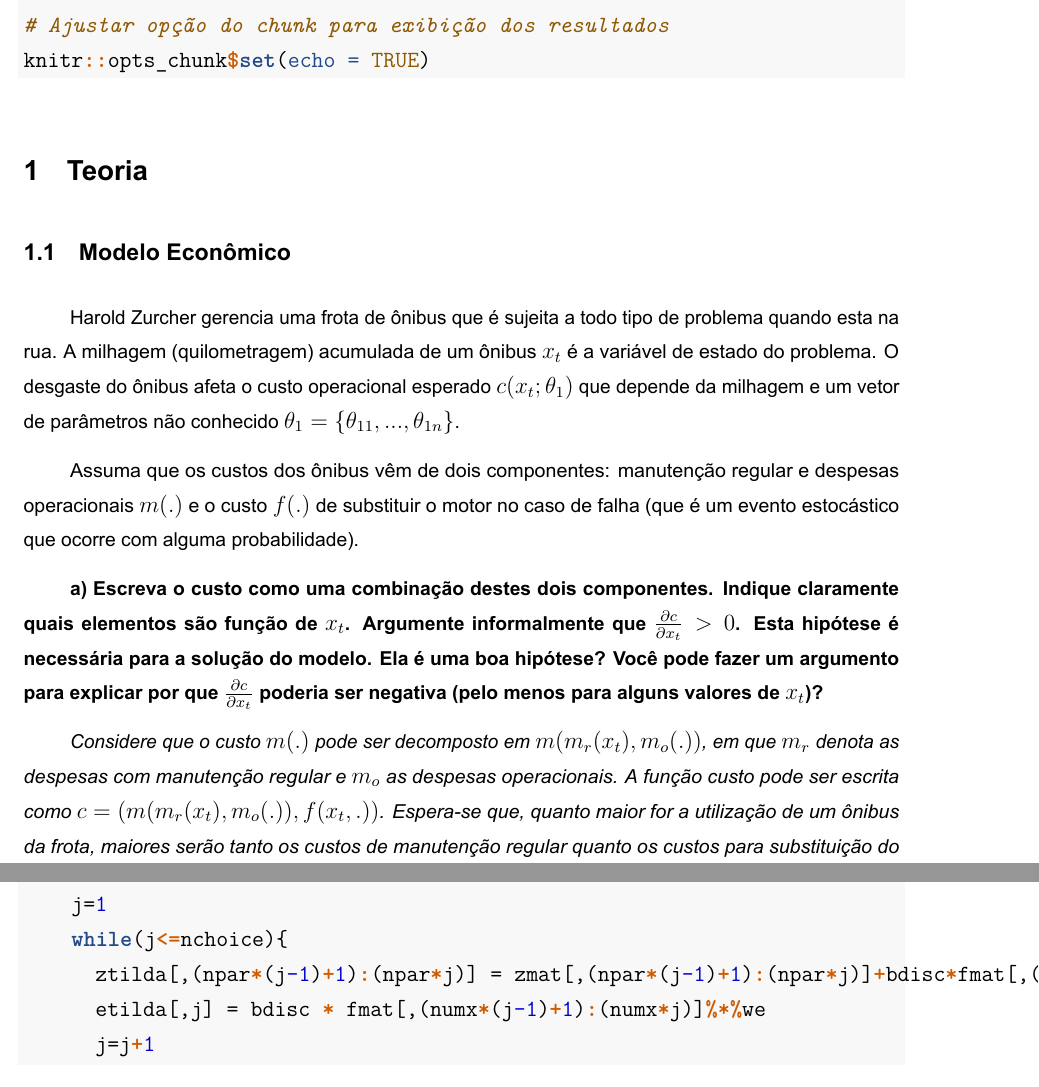
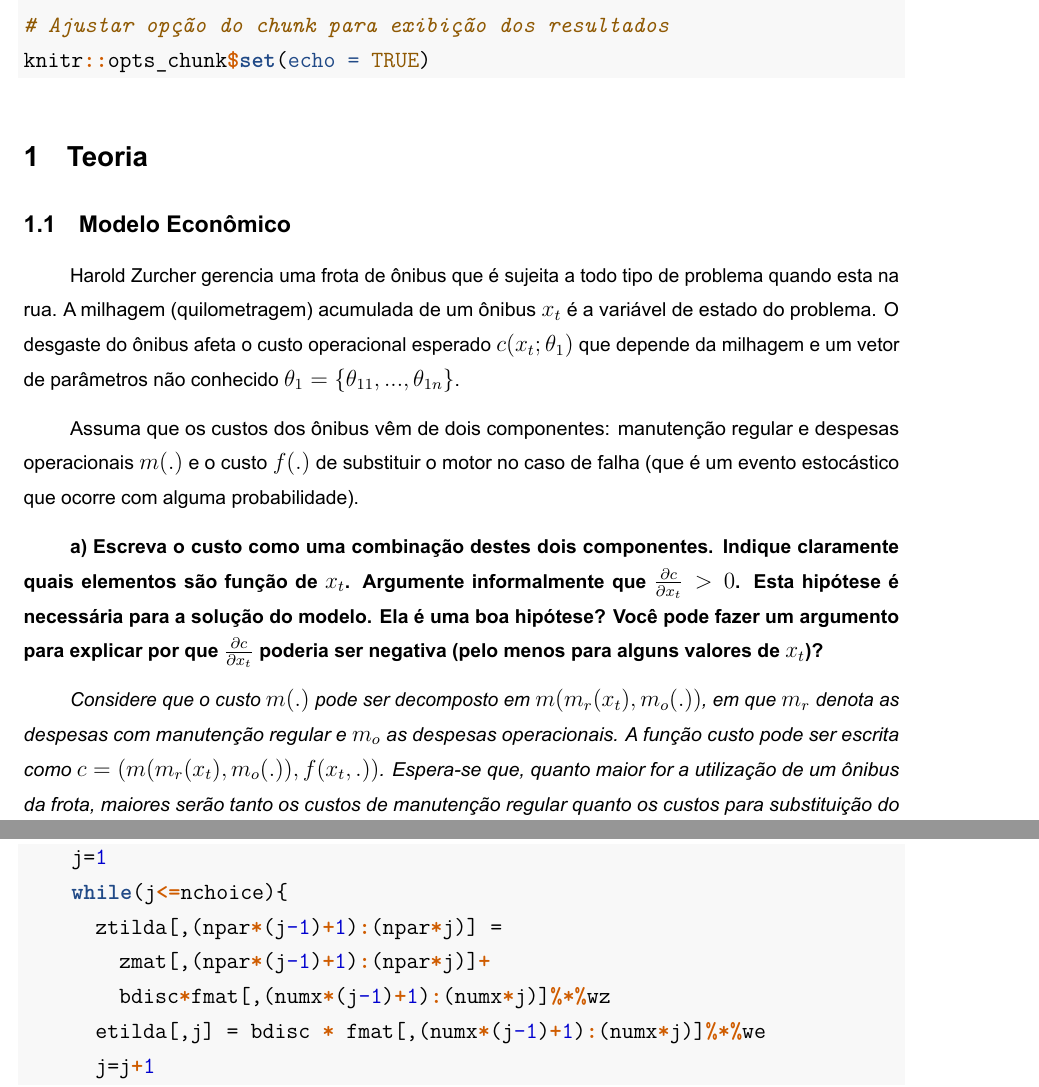
Before and after one commit to dukejeffrie/lista_econometria_II, a LaTeX document (Lista_econometria_II.tex): two parts of pages 2 and 55 of 56, joined at a grey line, cut so that both start at the same text. The pictures show the PDF file Lista_econometria_II.pdf that the author committed with the source.

Commit message:
Ajuste formatação.

```diff
--- a/Lista_econometria_II.tex
+++ b/Lista_econometria_II.tex
@@ -2140,7 +2145,8 @@ suas estimativas ficam estáveis? Por que novos aumentos no valor de
 \begin{Highlighting}[]
 \CommentTok{# Definir a função de custo míope}
 \CommentTok{# Fonte:}
-\CommentTok{# https://github.com/waynejtaylor/Single-Agent-Dynamic-Choice/blob/master/Rust%20Data%20Generating%20Process.R}
+\CommentTok{# https://github.com/waynejtaylor/Single-Agent-Dynamic-Choice/}
+\CommentTok{# blob/master/Rust%20Data%20Generating%20Process.R}
 \NormalTok{custo_miope=}\ControlFlowTok{function}\NormalTok{(S, FCM, params, p)\{}
 
   \StringTok{"A função custo míope computa o custo esperado associado com}
@@ -2596,9 +2605,11 @@ suas estimativas ficam estáveis? Por que novos aumentos no valor de
     \CommentTok{# Loop da escolha}
 
     \ControlFlowTok{while}\NormalTok{ (j}\OperatorTok{<=}\NormalTok{nchoice)\{}
-\NormalTok{      i_fu =}\StringTok{ }\NormalTok{i_fu }\OperatorTok{+}\StringTok{ }\NormalTok{pini[,j]}\OperatorTok{*}\NormalTok{fmat[,(numx}\OperatorTok{*}\NormalTok{(j}\DecValTok{-1}\NormalTok{)}\OperatorTok{+}\DecValTok{1}\NormalTok{)}\OperatorTok{:}\NormalTok{(numx}\OperatorTok{*}\NormalTok{j)] }\CommentTok{#coluna de referência}
+      \CommentTok{#coluna de referência}
+\NormalTok{      i_fu =}\StringTok{ }\NormalTok{i_fu }\OperatorTok{+}\StringTok{ }\NormalTok{pini[,j]}\OperatorTok{*}\NormalTok{fmat[,(numx}\OperatorTok{*}\NormalTok{(j}\DecValTok{-1}\NormalTok{)}\OperatorTok{+}\DecValTok{1}\NormalTok{)}\OperatorTok{:}\NormalTok{(numx}\OperatorTok{*}\NormalTok{j)] }
 \NormalTok{      sumpz =}\StringTok{ }\NormalTok{sumpz }\OperatorTok{+}\StringTok{ }\NormalTok{pini[,j]}\OperatorTok{*}\NormalTok{zmat[,(npar}\OperatorTok{*}\NormalTok{(j}\DecValTok{-1}\NormalTok{)}\OperatorTok{+}\DecValTok{1}\NormalTok{)}\OperatorTok{:}\NormalTok{(npar}\OperatorTok{*}\NormalTok{j)]}
-\NormalTok{      sumpe =}\StringTok{ }\NormalTok{sumpe }\OperatorTok{+}\StringTok{ }\NormalTok{pini[,j]}\OperatorTok{*}\NormalTok{(eulerc }\OperatorTok{-}\StringTok{ }\KeywordTok{log}\NormalTok{(pini[,j]}\OperatorTok{+}\NormalTok{myzero)) }\CommentTok{# Tratamento para o log}
+      \CommentTok{# Tratamento para o log}
+\NormalTok{      sumpe =}\StringTok{ }\NormalTok{sumpe }\OperatorTok{+}\StringTok{ }\NormalTok{pini[,j]}\OperatorTok{*}\NormalTok{(eulerc }\OperatorTok{-}\StringTok{ }\KeywordTok{log}\NormalTok{(pini[,j]}\OperatorTok{+}\NormalTok{myzero))}
 \NormalTok{      j=j}\OperatorTok{+}\DecValTok{1}\NormalTok{ ;}
 \NormalTok{    \}}
 
@@ -2628,7 +2639,9 @@ suas estimativas ficam estáveis? Por que novos aumentos no valor de
 \NormalTok{    etilda =}\StringTok{ }\KeywordTok{matrix}\NormalTok{(}\DecValTok{0}\NormalTok{,numx,nchoice)}
 \NormalTok{    j=}\DecValTok{1}
     \ControlFlowTok{while}\NormalTok{(j}\OperatorTok{<=}\NormalTok{nchoice)\{}
-\NormalTok{      ztilda[,(npar}\OperatorTok{*}\NormalTok{(j}\DecValTok{-1}\NormalTok{)}\OperatorTok{+}\DecValTok{1}\NormalTok{)}\OperatorTok{:}\NormalTok{(npar}\OperatorTok{*}\NormalTok{j)] =}\StringTok{ }\NormalTok{zmat[,(npar}\OperatorTok{*}\NormalTok{(j}\DecValTok{-1}\NormalTok{)}\OperatorTok{+}\DecValTok{1}\NormalTok{)}\OperatorTok{:}\NormalTok{(npar}\OperatorTok{*}\NormalTok{j)]}\OperatorTok{+}\NormalTok{bdisc}\OperatorTok{*}\NormalTok{fmat[,(numx}\OperatorTok{*}\NormalTok{(j}\DecValTok{-1}\NormalTok{)}\OperatorTok{+}\DecValTok{1}\NormalTok{)}\OperatorTok{:}\NormalTok{(numx}\OperatorTok{*}\NormalTok{j)]}\OperatorTok{%*%}\NormalTok{wz}
+\NormalTok{      ztilda[,(npar}\OperatorTok{*}\NormalTok{(j}\DecValTok{-1}\NormalTok{)}\OperatorTok{+}\DecValTok{1}\NormalTok{)}\OperatorTok{:}\NormalTok{(npar}\OperatorTok{*}\NormalTok{j)] =}
+\StringTok{        }\NormalTok{zmat[,(npar}\OperatorTok{*}\NormalTok{(j}\DecValTok{-1}\NormalTok{)}\OperatorTok{+}\DecValTok{1}\NormalTok{)}\OperatorTok{:}\NormalTok{(npar}\OperatorTok{*}\NormalTok{j)]}\OperatorTok{+}
+\StringTok{        }\NormalTok{bdisc}\OperatorTok{*}\NormalTok{fmat[,(numx}\OperatorTok{*}\NormalTok{(j}\DecValTok{-1}\NormalTok{)}\OperatorTok{+}\DecValTok{1}\NormalTok{)}\OperatorTok{:}\NormalTok{(numx}\OperatorTok{*}\NormalTok{j)]}\OperatorTok{%*%}\NormalTok{wz}
 \NormalTok{      etilda[,j] =}\StringTok{ }\NormalTok{bdisc }\OperatorTok{*}\StringTok{ }\NormalTok{fmat[,(numx}\OperatorTok{*}\NormalTok{(j}\DecValTok{-1}\NormalTok{)}\OperatorTok{+}\DecValTok{1}\NormalTok{)}\OperatorTok{:}\NormalTok{(numx}\OperatorTok{*}\NormalTok{j)]}\OperatorTok{%*%}\NormalTok{we  }
 \NormalTok{      j=j}\OperatorTok{+}\DecValTok{1}
 \NormalTok{    \}}
```
Also changed, not shown: Lista_econometria_II.pdf, Lista_econometria_II_files/figure-latex/unnamed-chunk-5-1.pdf, Lista_econometria_II_files/figure-latex/unnamed-chunk-6-1.pdf, Lista_econometria_II_files/figure-latex/unnamed-chunk-7-1.pdf, Lista_econometria_II.tex (26 more changed lines), 2 other files.
